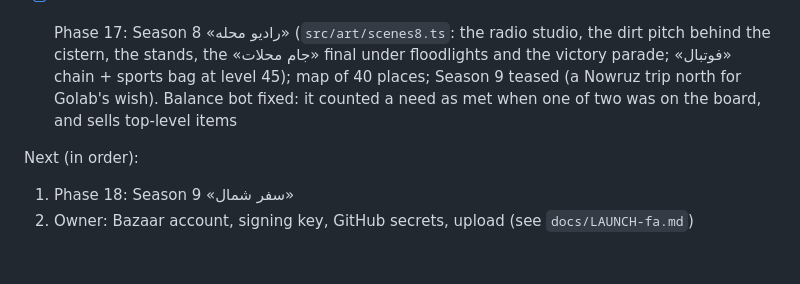
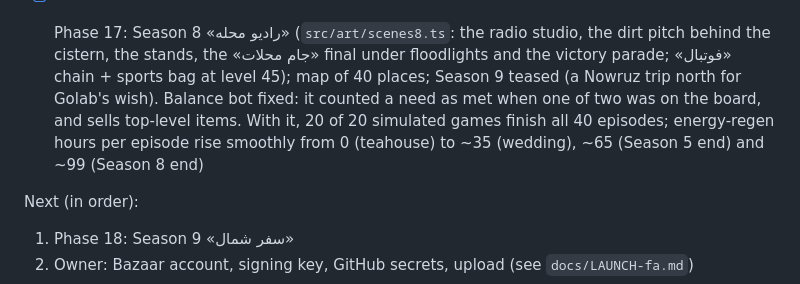
Before and after one commit to AdmEve/sheet-music, a Markdown page: PROGRESS.md, the part around the change. Drawn GitHub-style; blank space fills up the shorter version.

Commit message:
Progress log: balance sim now finishes all 40 episodes in every game
Co-Authored-By: Claude Opus 5.5 <noreply@anthropic.com>
Claude-Session: https://claude.ai/code/session_012idHkvE1RqdQcsBNBZwP5S

```diff
--- a/PROGRESS.md
+++ b/PROGRESS.md
@@ -172,7 +172,9 @@ saves are written into localStorage `mahalle.save.v1`.
       behind the cistern, the stands, the «جام محلات» final under floodlights and the
       victory parade; «فوتبال» chain + sports bag at level 45); map of 40 places; Season 9
       teased (a Nowruz trip north for Golab's wish). Balance bot fixed: it counted a need
-      as met when one of two was on the board, and sells top-level items
+      as met when one of two was on the board, and sells top-level items. With it, 20 of 20
+      simulated games finish all 40 episodes; energy-regen hours per episode rise smoothly
+      from 0 (teahouse) to ~35 (wedding), ~65 (Season 5 end) and ~99 (Season 8 end)
 
 Next (in order):
 1. Phase 18: Season 9 «سفر شمال»
```
